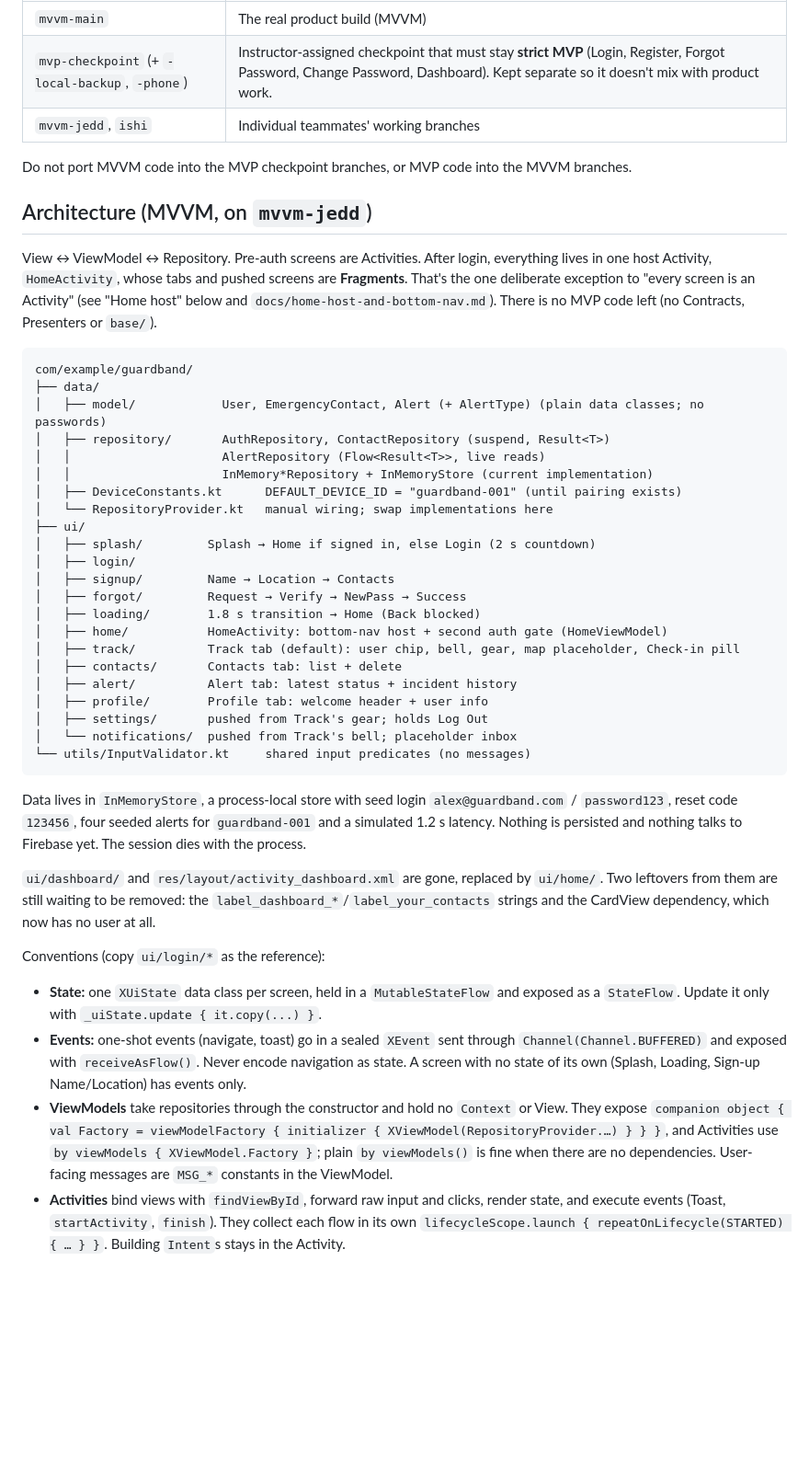
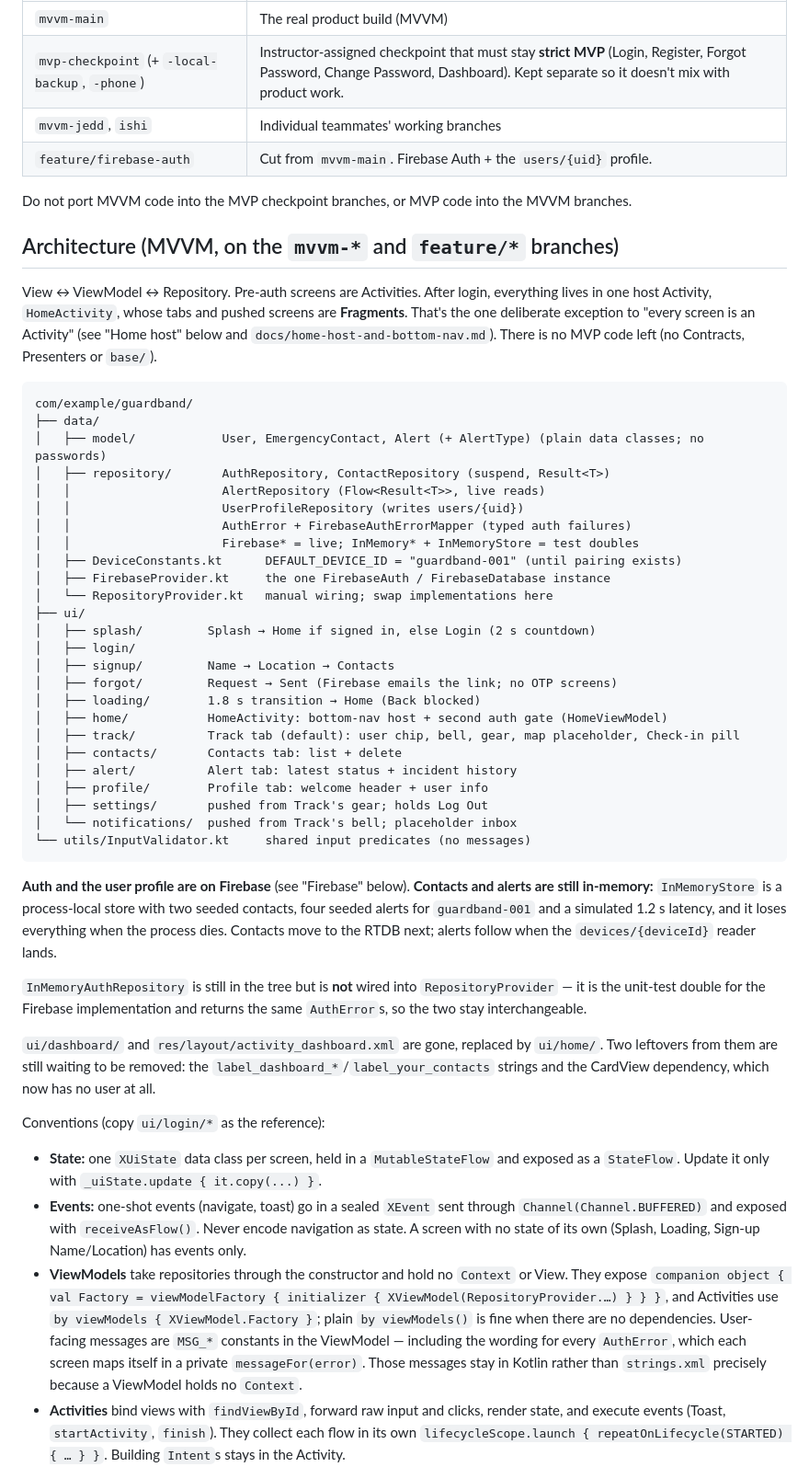
Before and after one commit to jspdavis/GuardBand, a Markdown page: CLAUDE.md, the part around one of its changes. Shown at 92% size. GitHub-like rendering; blank space fills up the shorter version.

````diff
--- a/CLAUDE.md
+++ b/CLAUDE.md
@@ -32,10 +32,11 @@ Each branch holds a deliberately different architecture. Check which one you are
 | `mvvm-main` | The real product build (MVVM) |
 | `mvp-checkpoint` (+ `-local-backup`, `-phone`) | Instructor-assigned checkpoint that must stay **strict MVP** (Login, Register, Forgot Password, Change Password, Dashboard). Kept separate so it doesn't mix with product work. |
 | `mvvm-jedd`, `ishi` | Individual teammates' working branches |
+| `feature/firebase-auth` | Cut from `mvvm-main`. Firebase Auth + the `users/{uid}` profile. |
 
 Do not port MVVM code into the MVP checkpoint branches, or MVP code into the MVVM branches.
 
-## Architecture (MVVM, on `mvvm-jedd`)
+## Architecture (MVVM, on the `mvvm-*` and `feature/*` branches)
 
 View ↔ ViewModel ↔ Repository. Pre-auth screens are Activities. After login, everything lives in one host Activity, `HomeActivity`, whose tabs and pushed screens are **Fragments**. That's the one deliberate exception to "every screen is an Activity" (see "Home host" below and `docs/home-host-and-bottom-nav.md`). There is no MVP code left (no Contracts, Presenters or `base/`).
 
@@ -45,14 +46,17 @@ com/example/guardband/
 │   ├── model/            User, EmergencyContact, Alert (+ AlertType) (plain data classes; no passwords)
 │   ├── repository/       AuthRepository, ContactRepository (suspend, Result<T>)
 │   │                     AlertRepository (Flow<Result<T>>, live reads)
-│   │                     InMemory*Repository + InMemoryStore (current implementation)
+│   │                     UserProfileRepository (writes users/{uid})
+│   │                     AuthError + FirebaseAuthErrorMapper (typed auth failures)
+│   │                     Firebase* = live; InMemory* + InMemoryStore = test doubles
 │   ├── DeviceConstants.kt      DEFAULT_DEVICE_ID = "guardband-001" (until pairing exists)
+│   ├── FirebaseProvider.kt     the one FirebaseAuth / FirebaseDatabase instance
 │   └── RepositoryProvider.kt   manual wiring; swap implementations here
 ├── ui/
 │   ├── splash/         Splash → Home if signed in, else Login (2 s countdown)
 │   ├── login/
 │   ├── signup/         Name → Location → Contacts
-│   ├── forgot/         Request → Verify → NewPass → Success
+│   ├── forgot/         Request → Sent (Firebase emails the link; no OTP screens)
 │   ├── loading/        1.8 s transition → Home (Back blocked)
 │   ├── home/           HomeActivity: bottom-nav host + second auth gate (HomeViewModel)
 │   ├── track/          Track tab (default): user chip, bell, gear, map placeholder, Check-in pill
@@ -64,14 +68,16 @@ com/example/guardband/
 └── utils/InputValidator.kt     shared input predicates (no messages)
 ```
 
-Data lives in `InMemoryStore`, a process-local store with seed login `alex@guardband.com` / `password123`, reset code `123456`, four seeded alerts for `guardband-001` and a simulated 1.2 s latency. Nothing is persisted and nothing talks to Firebase yet. The session dies with the process.
+**Auth and the user profile are on Firebase** (see "Firebase" below). **Contacts and alerts are still in-memory:** `InMemoryStore` is a process-local store with two seeded contacts, four seeded alerts for `guardband-001` and a simulated 1.2 s latency, and it loses everything when the process dies. Contacts move to the RTDB next; alerts follow when the `devices/{deviceId}` reader lands.
+
+`InMemoryAuthRepository` is still in the tree but is **not** wired into `RepositoryProvider` — it is the unit-test double for the Firebase implementation and returns the same `AuthError`s, so the two stay interchangeable.
 
 `ui/dashboard/` and `res/layout/activity_dashboard.xml` are gone, replaced by `ui/home/`. Two leftovers from them are still waiting to be removed: the `label_dashboard_*`/`label_your_contacts` strings and the CardView dependency, which now has no user at all.
 
 Conventions (copy `ui/login/*` as the reference):
 - **State:** one `XUiState` data class per screen, held in a `MutableStateFlow` and exposed as a `StateFlow`. Update it only with `_uiState.update { it.copy(...) }`.
 - **Events:** one-shot events (navigate, toast) go in a sealed `XEvent` sent through `Channel(Channel.BUFFERED)` and exposed with `receiveAsFlow()`. Never encode navigation as state. A screen with no state of its own (Splash, Loading, Sign-up Name/Location) has events only.
-- **ViewModels** take repositories through the constructor and hold no `Context` or View. They expose `companion object { val Factory = viewModelFactory { initializer { XViewModel(RepositoryProvider.…) } } }`, and Activities use `by viewModels { XViewModel.Factory }`; plain `by viewModels()` is fine when there are no dependencies. User-facing messages are `MSG_*` constants in the ViewModel.
+- **ViewModels** take repositories through the constructor and hold no `Context` or View. They expose `companion object { val Factory = viewModelFactory { initializer { XViewModel(RepositoryProvider.…) } } }`, and Activities use `by viewModels { XViewModel.Factory }`; plain `by viewModels()` is fine when there are no dependencies. User-facing messages are `MSG_*` constants in the ViewModel — including the wording for every `AuthError`, which each screen maps itself in a private `messageFor(error)`. Those messages stay in Kotlin rather than `strings.xml` precisely because a ViewModel holds no `Context`.
 - **Activities** bind views with `findViewById`, forward raw input and clicks, render state, and execute events (Toast, `startActivity`, `finish`). They collect each flow in its own `lifecycleScope.launch { repeatOnLifecycle(STARTED) { … } }`. Building `Intent`s stays in the Activity.
 - **Wizard data** moves between screens as Intent extras. The Activity passes the extras into the ViewModel's click handler, and the navigation event carries the data back.
 - **Exceptions:** `ForgotSuccessActivity` and `NotificationsFragment` have no ViewModel. Each is a static screen whose only action is navigation.
````
Also changed, not shown: other parts of CLAUDE.md (+24 -3 lines).
